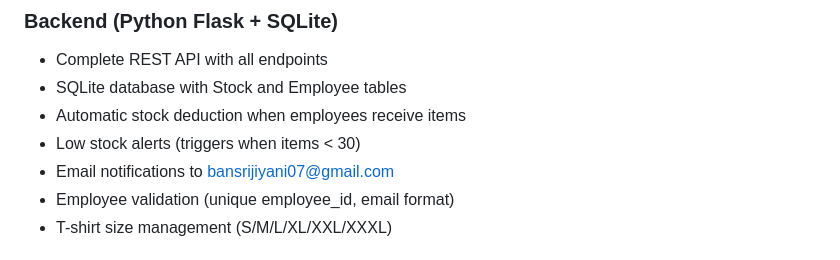
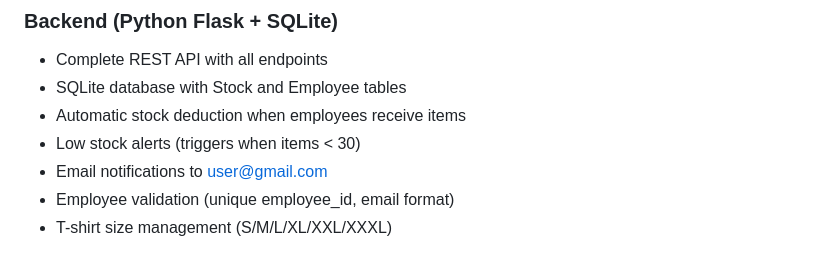
Before and after one commit to bansarij-icpl/infopercept-inventory, a Markdown page: README.md, the part around the change. Rendered like a GitHub page.

```diff
--- a/README.md
+++ b/README.md
@@ -9,7 +9,7 @@ A comprehensive web application for managing employee kit distribution in your c
 - SQLite database with Stock and Employee tables
 - Automatic stock deduction when employees receive items
 - Low stock alerts (triggers when items < 30)
-- Email notifications to bansrijiyani07@gmail.com
+- Email notifications to user@gmail.com
 - Employee validation (unique employee_id, email format)
 - T-shirt size management (S/M/L/XL/XXL/XXXL)
 
```
